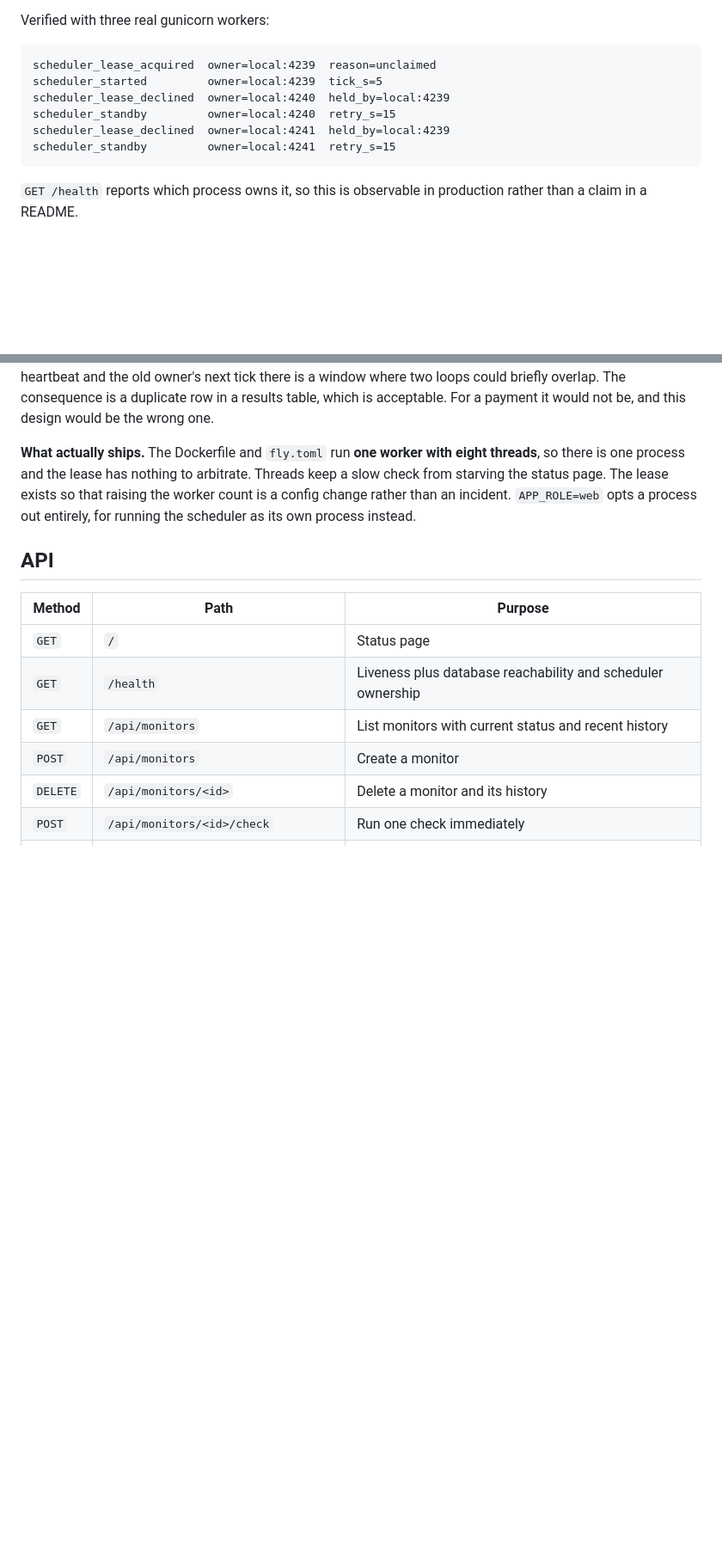
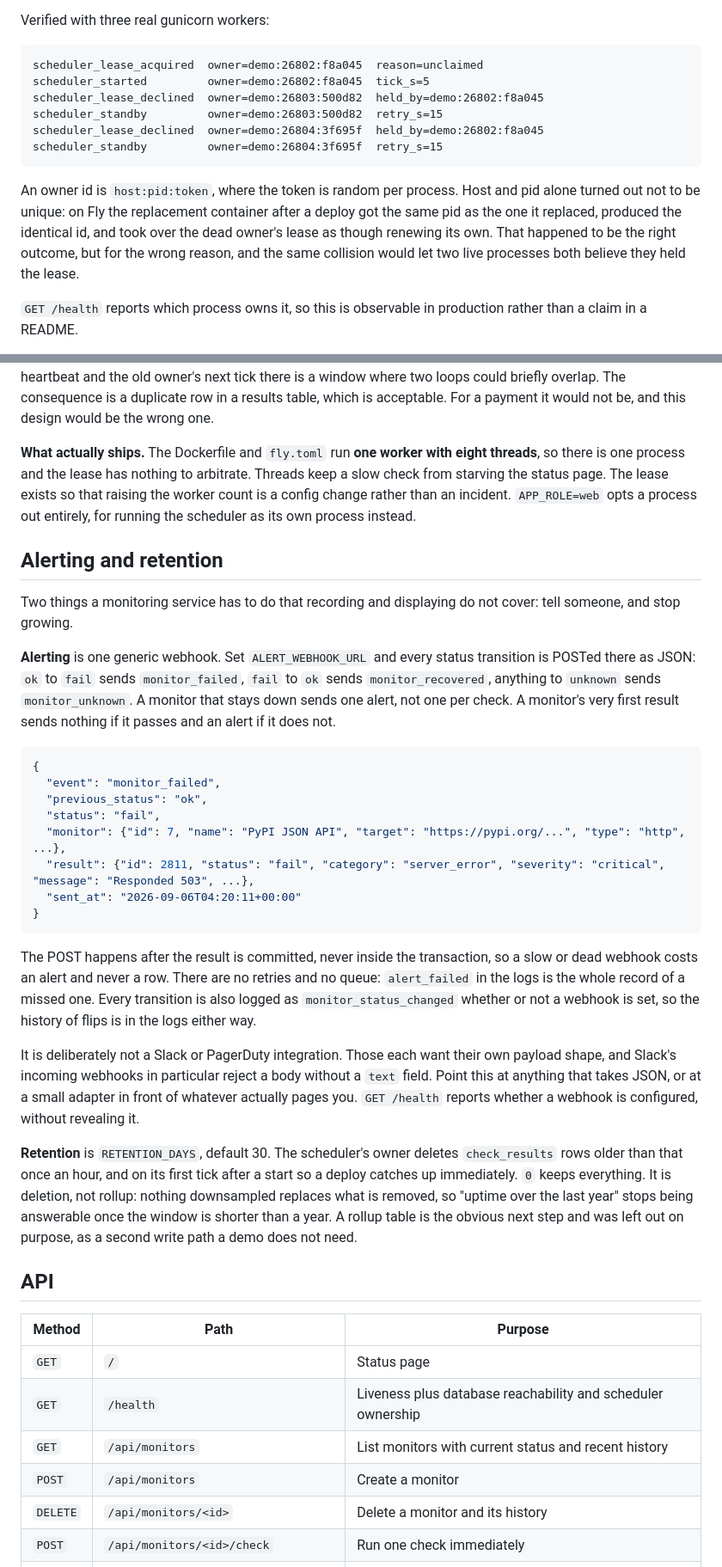
Before and after one commit to alexander-constanza/apihealthchecker, a Markdown page: README.md, 2 parts joined by grey strips. Shown at 86% size. Drawn GitHub-style; blank space fills up the shorter version.

````diff
--- a/README.md
+++ b/README.md
@@ -195,13 +196,20 @@ shares:
 Verified with three real gunicorn workers:
 
 ```
-scheduler_lease_acquired  owner=local:4239  reason=unclaimed
-scheduler_started         owner=local:4239  tick_s=5
-scheduler_lease_declined  owner=local:4240  held_by=local:4239
-scheduler_standby         owner=local:4240  retry_s=15
-scheduler_lease_declined  owner=local:4241  held_by=local:4239
-scheduler_standby         owner=local:4241  retry_s=15
+scheduler_lease_acquired  owner=demo:26802:f8a045  reason=unclaimed
+scheduler_started         owner=demo:26802:f8a045  tick_s=5
+scheduler_lease_declined  owner=demo:26803:500d82  held_by=demo:26802:f8a045
+scheduler_standby         owner=demo:26803:500d82  retry_s=15
+scheduler_lease_declined  owner=demo:26804:3f695f  held_by=demo:26802:f8a045
+scheduler_standby         owner=demo:26804:3f695f  retry_s=15
 ```
+
+An owner id is `host:pid:token`, where the token is random per process. Host
+and pid alone turned out not to be unique: on Fly the replacement container
+after a deploy got the same pid as the one it replaced, produced the identical
+id, and took over the dead owner's lease as though renewing its own. That
+happened to be the right outcome, but for the wrong reason, and the same
+collision would let two live processes both believe they held the lease.
 
 `GET /health` reports which process owns it, so this is observable in production
 rather than a claim in a README.
@@ -229,6 +237,49 @@ that raising the worker count is a config change rather than an incident.
 `APP_ROLE=web` opts a process out entirely, for running the scheduler as its own
 process instead.
 
+## Alerting and retention
+
+Two things a monitoring service has to do that recording and displaying do not
+cover: tell someone, and stop growing.
+
+**Alerting** is one generic webhook. Set `ALERT_WEBHOOK_URL` and every status
+transition is POSTed there as JSON: `ok` to `fail` sends `monitor_failed`,
+`fail` to `ok` sends `monitor_recovered`, anything to `unknown` sends
+`monitor_unknown`. A monitor that stays down sends one alert, not one per
+check. A monitor's very first result sends nothing if it passes and an alert
+if it does not.
+
+```json
+{
+  "event": "monitor_failed",
+  "previous_status": "ok",
+  "status": "fail",
+  "monitor": {"id": 7, "name": "PyPI JSON API", "target": "https://pypi.org/...", "type": "http", ...},
+  "result": {"id": 2811, "status": "fail", "category": "server_error", "severity": "critical", "message": "Responded 503", ...},
+  "sent_at": "2026-09-06T04:20:11+00:00"
+}
+```
+
+The POST happens after the result is committed, never inside the transaction,
+so a slow or dead webhook costs an alert and never a row. There are no retries
+and no queue: `alert_failed` in the logs is the whole record of a missed one.
+Every transition is also logged as `monitor_status_changed` whether or not a
+webhook is set, so the history of flips is in the logs either way.
+
+It is deliberately not a Slack or PagerDuty integration. Those each want their
+own payload shape, and Slack's incoming webhooks in particular reject a body
+without a `text` field. Point this at anything that takes JSON, or at a small
+adapter in front of whatever actually pages you. `GET /health` reports whether
+a webhook is configured, without revealing it.
+
+**Retention** is `RETENTION_DAYS`, default 30. The scheduler's owner deletes
+`check_results` rows older than that once an hour, and on its first tick after
+a start so a deploy catches up immediately. `0` keeps everything. It is
+deletion, not rollup: nothing downsampled replaces what is removed, so "uptime
+over the last year" stops being answerable once the window is shorter than a
+year. A rollup table is the obvious next step and was left out on purpose, as a
+second write path a demo does not need.
+
 ## API
 
 | Method | Path | Purpose |
````
Also changed, not shown: other parts of README.md (+12 -7 lines), DEPLOY.md (+34 -3 lines).
